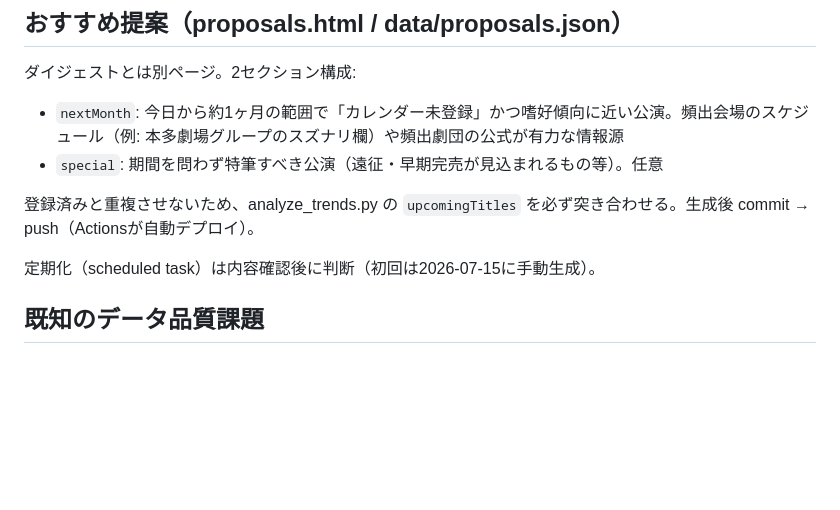
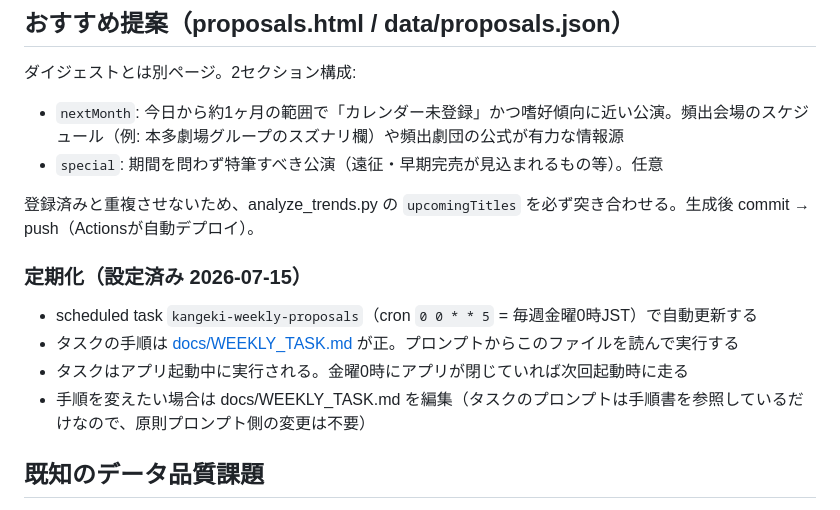
Before and after one commit to tytydy-cyber/kangeki-hub, a Markdown page: CLAUDE.md, the part around the change. Drawn GitHub-style; blank space fills up the shorter version.

```diff
--- a/CLAUDE.md
+++ b/CLAUDE.md
@@ -42,7 +42,12 @@
 
 登録済みと重複させないため、analyze_trends.py の `upcomingTitles` を必ず突き合わせる。生成後 commit → push（Actionsが自動デプロイ）。
 
-定期化（scheduled task）は内容確認後に判断（初回は2026-07-15に手動生成）。
+### 定期化（設定済み 2026-07-15）
+
+- scheduled task `kangeki-weekly-proposals`（cron `0 0 * * 5` = 毎週金曜0時JST）で自動更新する
+- タスクの手順は [docs/WEEKLY_TASK.md](docs/WEEKLY_TASK.md) が正。プロンプトからこのファイルを読んで実行する
+- タスクはアプリ起動中に実行される。金曜0時にアプリが閉じていれば次回起動時に走る
+- 手順を変えたい場合は docs/WEEKLY_TASK.md を編集（タスクのプロンプトは手順書を参照しているだけなので、原則プロンプト側の変更は不要）
 
 ## 既知のデータ品質課題
 
```
Also changed, not shown: docs/DESIGN.md (+5 -0 lines).
